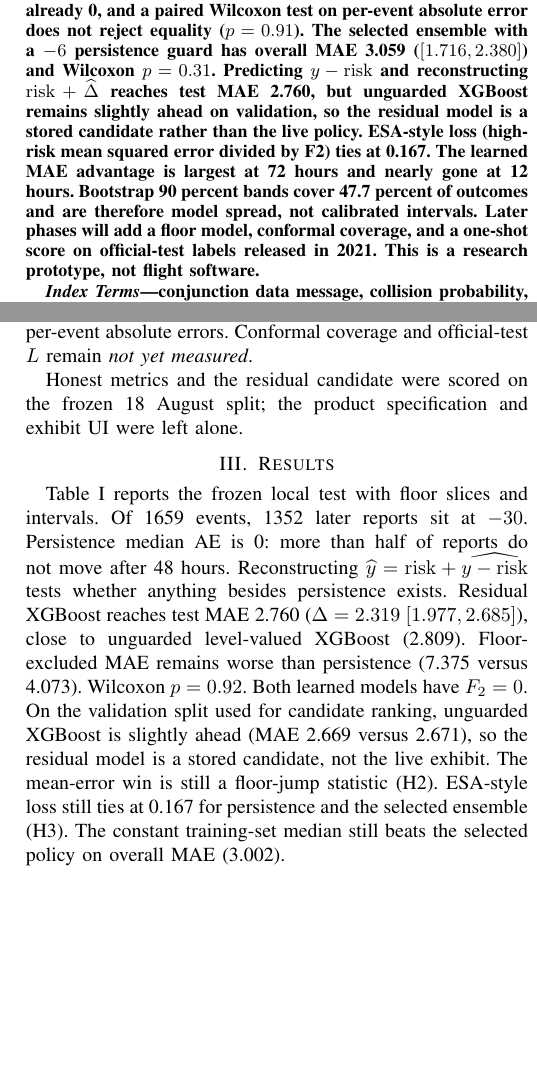
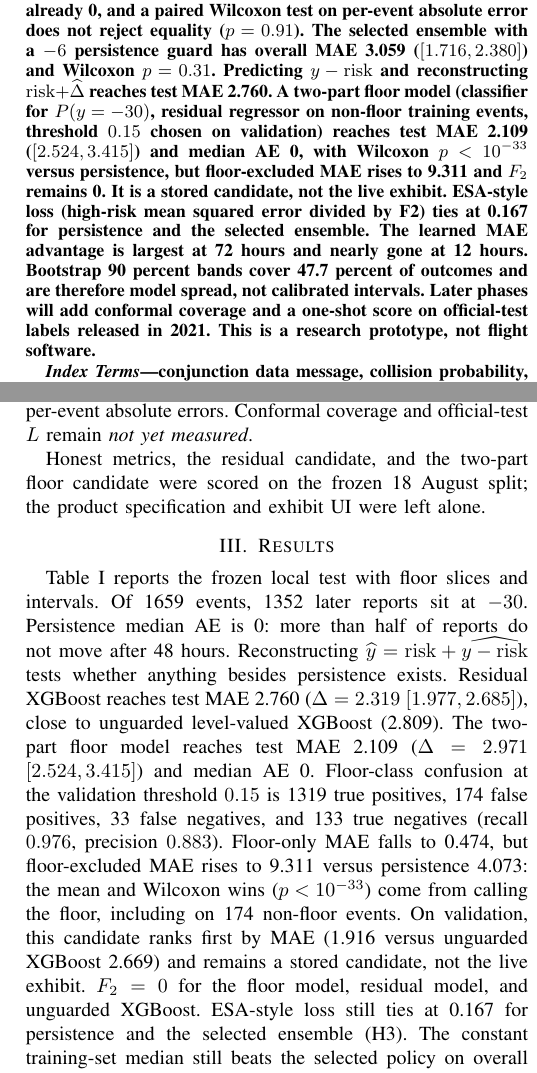
Before and after one commit to ArjunCodess/PRISM, a LaTeX paper (paper/main.tex): two parts of the columns of pages 1 and 2 of 3, joined at a grey line, cut so that both start at the same text, the shorter picture padded with empty space. Compiled offline with pdfLaTeX.

Commit message:
report floor hurdle in paper
Co-authored-by: Cursor <cursoragent@cursor.com>

```diff
--- a/paper/main.tex
+++ b/paper/main.tex
@@ -21,7 +21,7 @@ Lucknow, India}
 \maketitle
 
 \begin{abstract}
-Conjunction Data Messages (CDMs) report a collision probability that moves as later tracking shrinks orbital uncertainty. Operators often start planning about two days before closest approach, so an earlier forecast is useful only if the history available then contains information beyond copying the latest report. Using the public ESA Collision Avoidance Challenge archive, this study freezes the clock at 72, 48, 24, and 12 hours before closest approach and asks whether cutoff-safe summaries improve a forecast of the later reported log10 collision probability over persistence. On a leakage-safe hold-out of 1659 events, 1352 later reports sit at the dataset floor of $-30$. Unguarded XGBoost lowers overall mean absolute error from 5.080 to 2.809 (95\% bootstrap interval on the difference $[1.930, 2.638]$), but floor-excluded MAE rises from 4.073 to 7.562, persistence median AE is already 0, and a paired Wilcoxon test on per-event absolute error does not reject equality ($p=0.91$). The selected ensemble with a $-6$ persistence guard has overall MAE 3.059 ($[1.716, 2.380]$) and Wilcoxon $p=0.31$. Predicting $y-\mathrm{risk}$ and reconstructing $\mathrm{risk}+\widehat{\Delta}$ reaches test MAE 2.760, but unguarded XGBoost remains slightly ahead on validation, so the residual model is a stored candidate rather than the live policy. ESA-style loss (high-risk mean squared error divided by F2) ties at 0.167. The learned MAE advantage is largest at 72 hours and nearly gone at 12 hours. Bootstrap 90 percent bands cover 47.7 percent of outcomes and are therefore model spread, not calibrated intervals. Later phases will add a floor model, conformal coverage, and a one-shot score on official-test labels released in 2021. This is a research prototype, not flight software.
+Conjunction Data Messages (CDMs) report a collision probability that moves as later tracking shrinks orbital uncertainty. Operators often start planning about two days before closest approach, so an earlier forecast is useful only if the history available then contains information beyond copying the latest report. Using the public ESA Collision Avoidance Challenge archive, this study freezes the clock at 72, 48, 24, and 12 hours before closest approach and asks whether cutoff-safe summaries improve a forecast of the later reported log10 collision probability over persistence. On a leakage-safe hold-out of 1659 events, 1352 later reports sit at the dataset floor of $-30$. Unguarded XGBoost lowers overall mean absolute error from 5.080 to 2.809 (95\% bootstrap interval on the difference $[1.930, 2.638]$), but floor-excluded MAE rises from 4.073 to 7.562, persistence median AE is already 0, and a paired Wilcoxon test on per-event absolute error does not reject equality ($p=0.91$). The selected ensemble with a $-6$ persistence guard has overall MAE 3.059 ($[1.716, 2.380]$) and Wilcoxon $p=0.31$. Predicting $y-\mathrm{risk}$ and reconstructing $\mathrm{risk}+\widehat{\Delta}$ reaches test MAE 2.760. A two-part floor model (classifier for $P(y=-30)$, residual regressor on non-floor training events, threshold $0.15$ chosen on validation) reaches test MAE 2.109 ($[2.524, 3.415]$) and median AE 0, with Wilcoxon $p<10^{-33}$ versus persistence, but floor-excluded MAE rises to 9.311 and $F_2$ remains 0. It is a stored candidate, not the live exhibit. ESA-style loss (high-risk mean squared error divided by F2) ties at 0.167 for persistence and the selected ensemble. The learned MAE advantage is largest at 72 hours and nearly gone at 12 hours. Bootstrap 90 percent bands cover 47.7 percent of outcomes and are therefore model spread, not calibrated intervals. Later phases will add conformal coverage and a one-shot score on official-test labels released in 2021. This is a research prototype, not flight software.
 \end{abstract}
 
 \begin{IEEEkeywords}
@@ -53,11 +53,11 @@ The current selected policy on the project surface is event-level XGBoost on ins
 \subsection{Metrics}
 Reported scores are mean and median absolute error in $\log_{10} P_c$, the share within 0.5 log units, and ESA-style loss $L=\mathrm{MSE}_{HR}/F_2$ with $\beta=2$ on the $-6$ class~\cite{uriot2021}. An event is a floor event if the later report satisfies $y\le -30+10^{-6}$. Floor-excluded MAE is MAE on the complement. Residual MAE is $\mathrm{mean}|y-\mathrm{risk}|$ versus $\mathrm{mean}|\widehat{y}-\mathrm{risk}|$: how far the later report moved, versus how far the model moved the snapshot. A 95\% interval on MAE(persistence)$-$MAE(model) uses 1000 event-resamples. A two-sided Wilcoxon signed-rank test compares per-event absolute errors. Conformal coverage and official-test $L$ remain \textit{not yet measured}.
 
-Honest metrics and the residual candidate were scored on the frozen 18 August split; the product specification and exhibit UI were left alone.
+Honest metrics, the residual candidate, and the two-part floor candidate were scored on the frozen 18 August split; the product specification and exhibit UI were left alone.
 
 \section{Results}
 
-Table~\ref{tab:honest} reports the frozen local test with floor slices and intervals. Of 1659 events, 1352 later reports sit at $-30$. Persistence median AE is 0: more than half of reports do not move after 48 hours. Reconstructing $\widehat{y}=\mathrm{risk}+\widehat{y-\mathrm{risk}}$ tests whether anything besides persistence exists. Residual XGBoost reaches test MAE 2.760 ($\Delta=2.319$ $[1.977,2.685]$), close to unguarded level-valued XGBoost (2.809). Floor-excluded MAE remains worse than persistence (7.375 versus 4.073). Wilcoxon $p=0.92$. Both learned models have $F_2=0$. On the validation split used for candidate ranking, unguarded XGBoost is slightly ahead (MAE 2.669 versus 2.671), so the residual model is a stored candidate, not the live exhibit. The mean-error win is still a floor-jump statistic (H2). ESA-style loss still ties at 0.167 for persistence and the selected ensemble (H3). The constant training-set median still beats the selected policy on overall MAE (3.002).
+Table~\ref{tab:honest} reports the frozen local test with floor slices and intervals. Of 1659 events, 1352 later reports sit at $-30$. Persistence median AE is 0: more than half of reports do not move after 48 hours. Reconstructing $\widehat{y}=\mathrm{risk}+\widehat{y-\mathrm{risk}}$ tests whether anything besides persistence exists. Residual XGBoost reaches test MAE 2.760 ($\Delta=2.319$ $[1.977,2.685]$), close to unguarded level-valued XGBoost (2.809). The two-part floor model reaches test MAE 2.109 ($\Delta=2.971$ $[2.524,3.415]$) and median AE 0. Floor-class confusion at the validation threshold $0.15$ is 1319 true positives, 174 false positives, 33 false negatives, and 133 true negatives (recall $0.976$, precision $0.883$). Floor-only MAE falls to 0.474, but floor-excluded MAE rises to 9.311 versus persistence 4.073: the mean and Wilcoxon wins ($p<10^{-33}$) come from calling the floor, including on 174 non-floor events. On validation, this candidate ranks first by MAE (1.916 versus unguarded XGBoost 2.669) and remains a stored candidate, not the live exhibit. $F_2=0$ for the floor model, residual model, and unguarded XGBoost. ESA-style loss still ties at 0.167 for persistence and the selected ensemble (H3). The constant training-set median still beats the selected policy on overall MAE (3.002).
 
 \begin{table}[t]
 \caption{Frozen local test at 48 hours ($n=1659$; 1352 floor events). MAE in $\log_{10} P_c$. $\Delta$ is MAE(persistence)$-$MAE(model) with a 95\% bootstrap interval (1000 event resamples). Wilcoxon $p$ is two-sided on paired absolute error. Selected policy: bootstrap ensemble with a $-6$ persistence guard.}
```
Also changed, not shown: README.md, paper/main.pdf, paper/main.tex (6 more changed lines).
